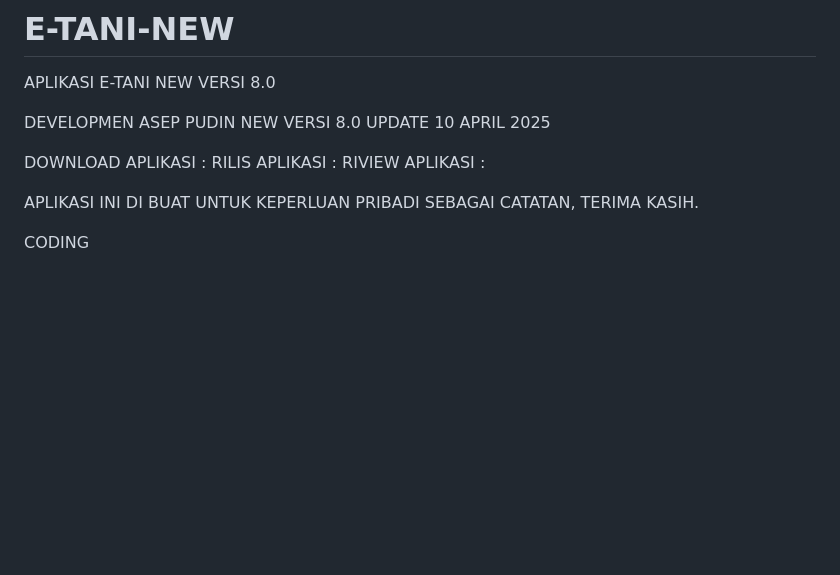
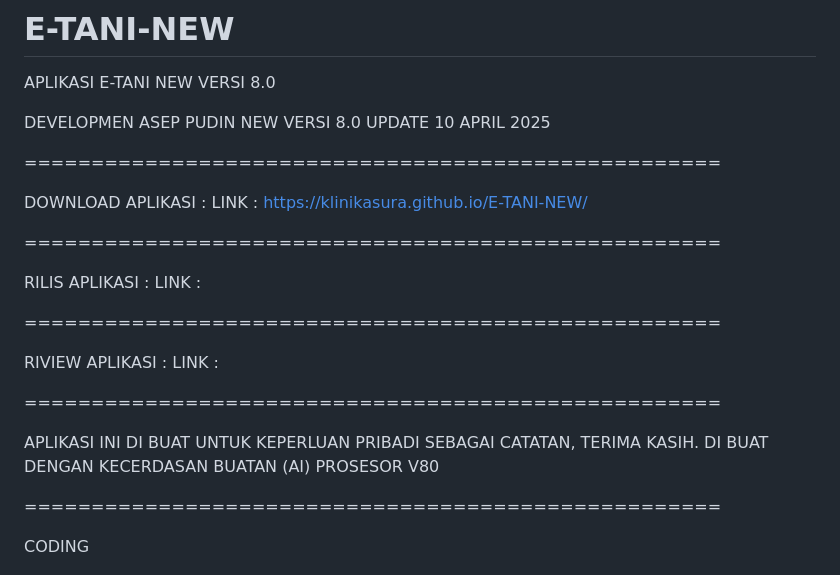
Before and after one commit to klinikasura/E-TANI-NEW, a Markdown page: README.md, the part around the change. GitHub-like rendering; blank space fills up the shorter version.

Commit message:
Update README.md
E - TANI NEW VERSI 8.0

```diff
--- a/README.md
+++ b/README.md
@@ -4,17 +4,38 @@ APLIKASI E-TANI NEW VERSI 8.0
 DEVELOPMEN ASEP PUDIN NEW
 VERSI 8.0 UPDATE 10 APRIL 2025
 
+====================================================
 
 DOWNLOAD APLIKASI :
+LINK : https://klinikasura.github.io/E-TANI-NEW/
+
+
+====================================================
+
 RILIS APLIKASI :
-RIVIEW APLIKASI :
-
-APLIKASI INI DI BUAT UNTUK KEPERLUAN PRIBADI SEBAGAI CATATAN, TERIMA KASIH.
+LINK :
 
 
 
 
+====================================================
+
+
+RIVIEW APLIKASI :
+LINK :
+
+
+
+====================================================
+
+APLIKASI INI DI BUAT UNTUK KEPERLUAN PRIBADI SEBAGAI CATATAN, TERIMA KASIH.
+DI BUAT DENGAN KECERDASAN BUATAN (AI) PROSESOR V80
+
+====================================================
+
+
 CODING
+
 
 <!DOCTYPE html>
 
```
